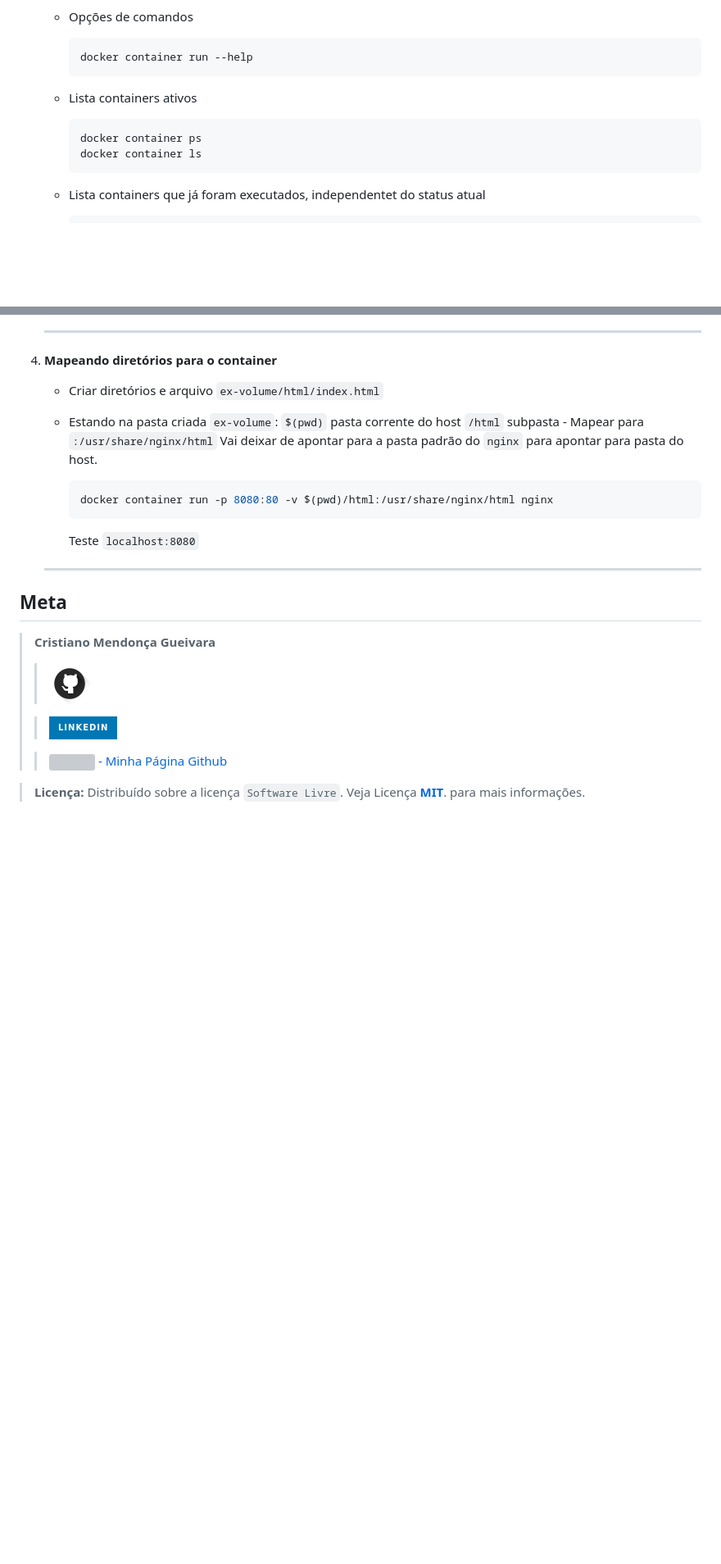
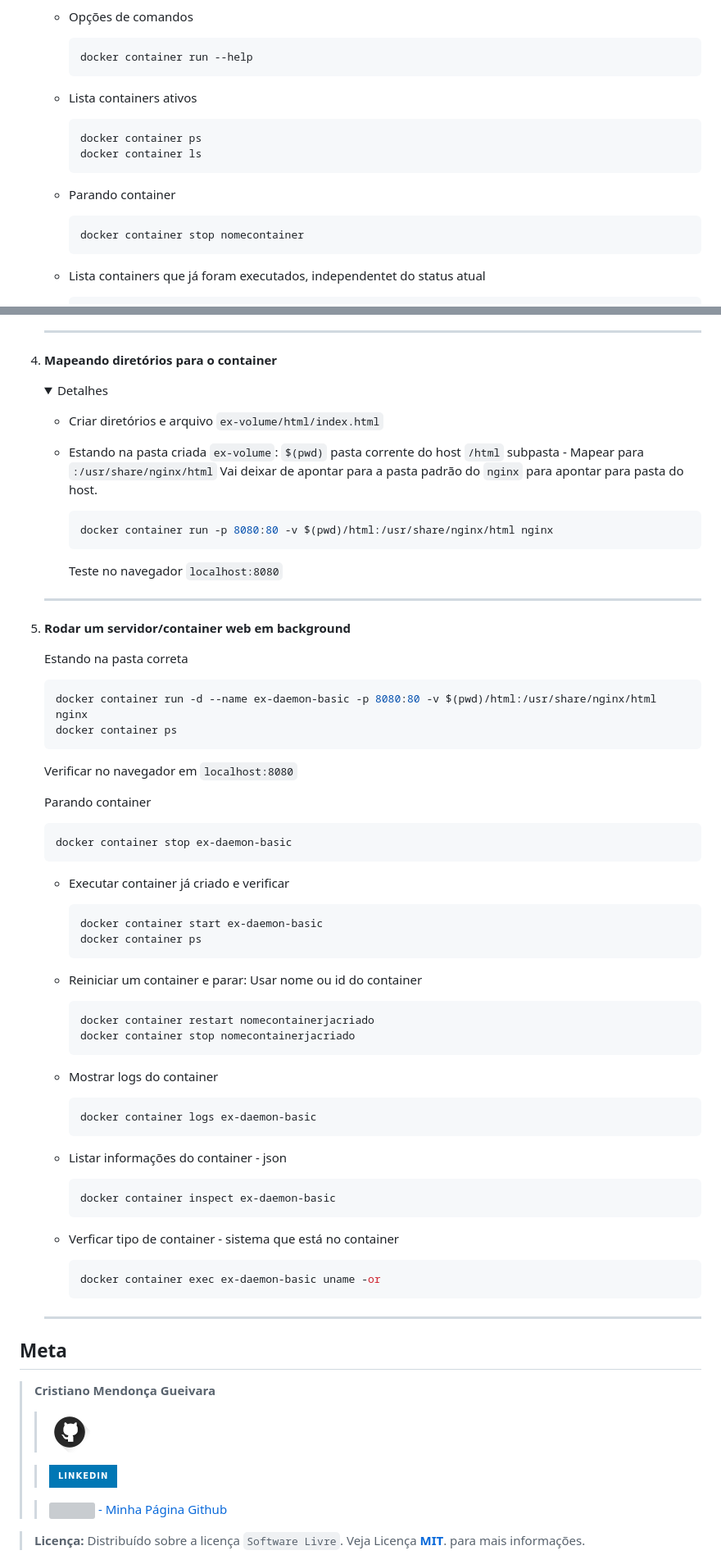
Before and after one commit to sspectro/learning-docker, a Markdown page: README.md, 2 parts joined by grey strips. Shown: that part at 82% size. Rendered like a GitHub page; folded sections open; badges without logos; blank space fills up the shorter version; grey boxes are pictures that could not be loaded.

Commit message:
Inclusão de exemplos no README - Rodar servidor em background

````diff
--- a/README.md
+++ b/README.md
@@ -83,12 +83,17 @@ Linux, Docker
         ```bash
         docker container run --help
         ```
-
     - Lista containers ativos
         ```bash
         docker container ps
         docker container ls
         ```
+
+    - Parando container
+        ```bash
+        docker container stop nomecontainer
+        ```
+
     - Lista containers que já foram executados, independentet do status atual
         ```bash
         docker container ps -a
@@ -168,7 +188,7 @@ Linux, Docker
     ---
 
 4. <span style="color:383E42"><b>Mapeando diretórios para o container</b></span>
-    <!-- <details><summary><span style="color:Chocolate">Detalhes</span></summary> -->
+    <details><summary><span style="color:Chocolate">Detalhes</span></summary>
     <p>
 
     - Criar diretórios e arquivo `ex-volume/html/index.html`
@@ -179,7 +199,7 @@ Linux, Docker
         docker container run -p 8080:80 -v $(pwd)/html:/usr/share/nginx/html nginx
         ```
 
-        Teste `localhost:8080`
+        Teste no navegador `localhost:8080`
 
     </p>
 
@@ -187,6 +207,54 @@ Linux, Docker
 
     ---
 
+5. <span style="color:383E42"><b>Rodar um servidor/container web em background</b></span>
+    <!-- <details><summary><span style="color:Chocolate">Detalhes</span></summary> -->
+    <p>
+
+    Estando na pasta correta
+    ```bash
+    docker container run -d --name ex-daemon-basic -p 8080:80 -v $(pwd)/html:/usr/share/nginx/html nginx
+    docker container ps
+    ```
+
+    Verificar no navegador em `localhost:8080`
+
+    Parando container
+    ```bash
+    docker container stop ex-daemon-basic
+    ```
+
+    - Executar container já criado e verificar
+        ```bsh
+        docker container start ex-daemon-basic
+        docker container ps
+        ```
+
+    - Reiniciar um container e parar: Usar nome ou id do container
+        ```bash
+        docker container restart nomecontainerjacriado
+        docker container stop nomecontainerjacriado
+        ```
+
+    - Mostrar logs do container
+        ```bash
+        docker container logs ex-daemon-basic
+        ```
+
+    - Listar informações do container - json
+        ```bash
+        docker container inspect ex-daemon-basic
+        ```
+
+    - Verficar tipo de container - sistema que está no container
+        ```bash
+        docker container exec ex-daemon-basic uname -or
+        ```
+    </p>
+
+    </details>
+
+    ---
 ## Meta
 ><span style="color:383E42"><b>Cristiano Mendonça Gueivara</b> </span>
 >
````
Also changed, not shown: other parts of README.md (+15 -0 lines).
